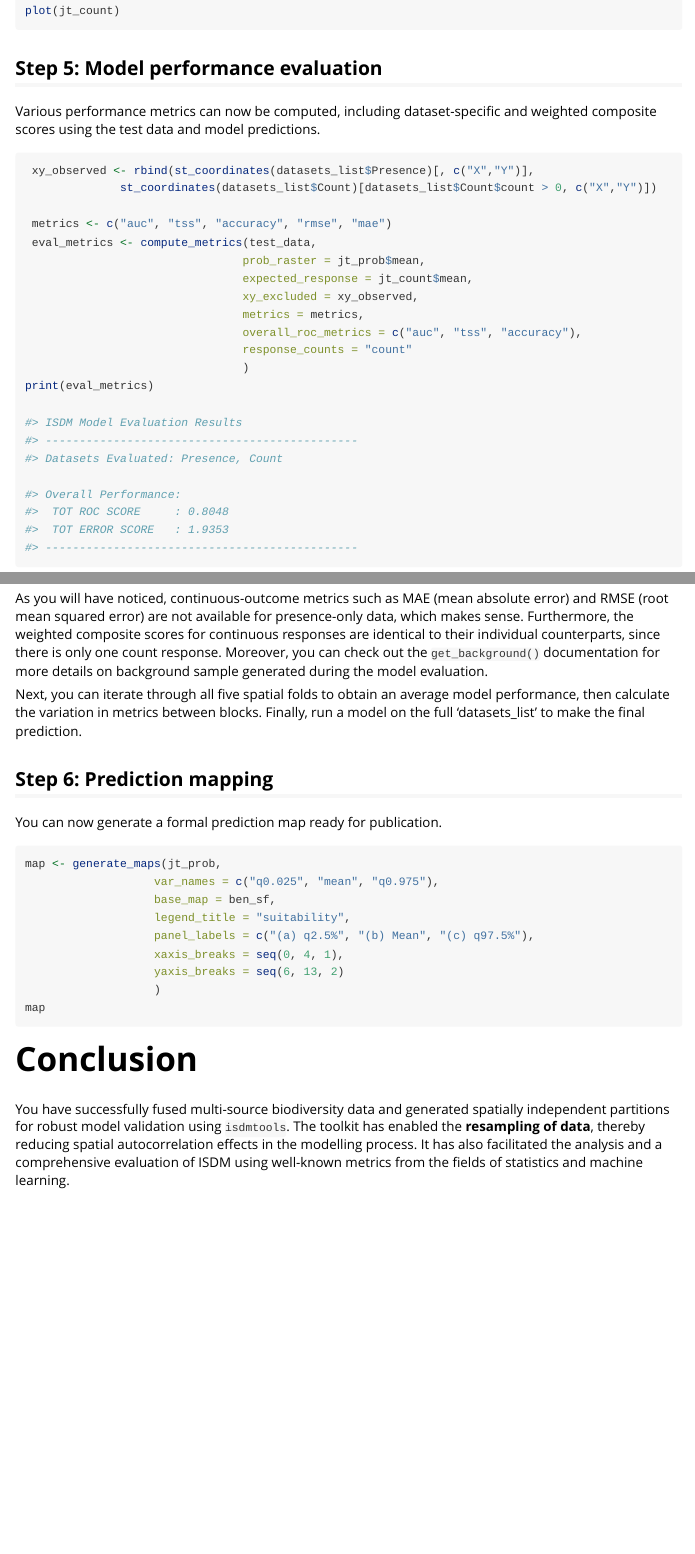
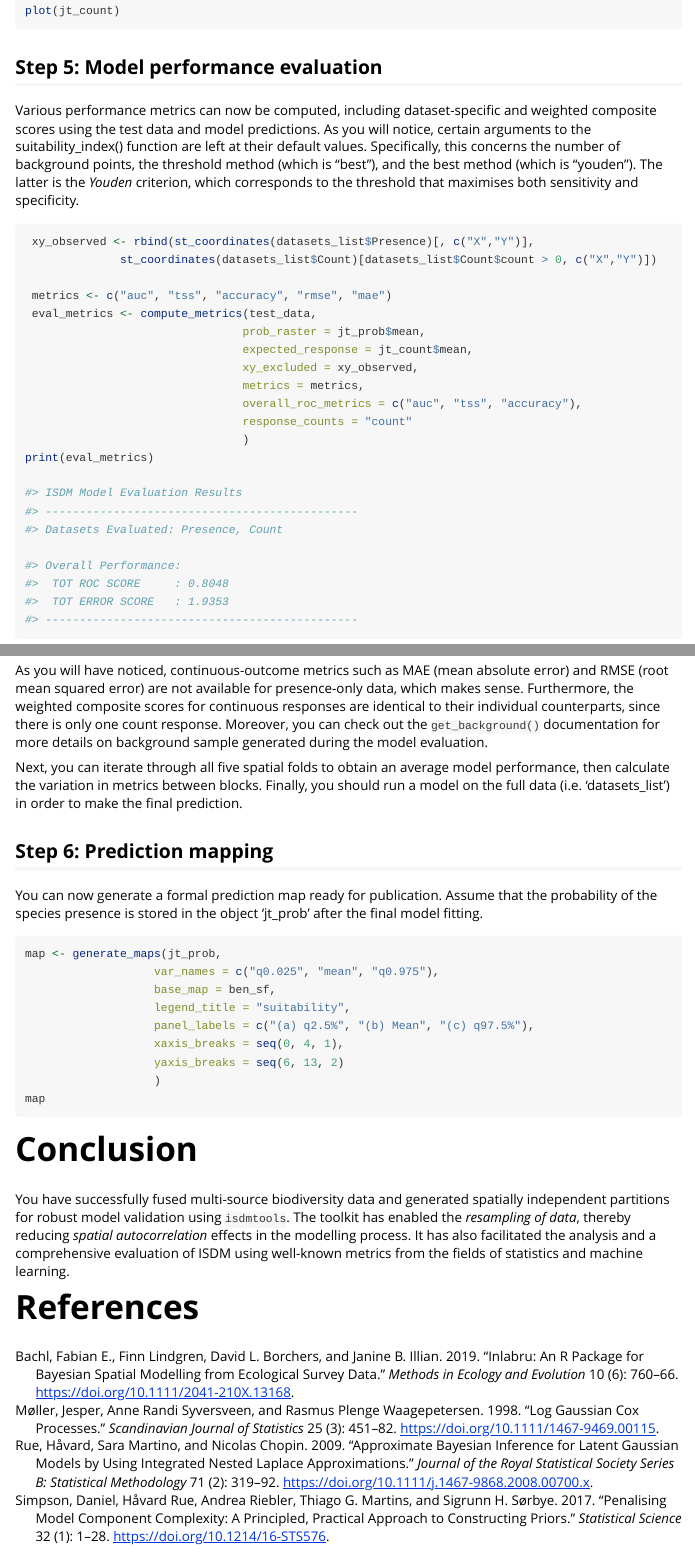
Before and after one commit to sodeidelphonse/isdmtools, an R Markdown document (vignettes/isdm-workflow.Rmd): the page in a window 1100 px wide, from 3320 px down before the commit and from 3670 px down after it, so that both start at the same text, and a second part further down, joined at a grey line. Rendered offline with R 4.5, knitr and Pandoc, with nearby package versions; some code elsewhere in the file could not run offline.

Commit message:
Improved vignettes content

````diff
--- /dev/null
+++ b/inst/REFERENCES.bib
@@ -0,0 +1,59 @@
+@article{bachl_inlabru_2019,
+  title = {Inlabru: An {{R}} Package for {{Bayesian}} Spatial Modelling from Ecological Survey Data},
+  shorttitle = {Inlabru},
+  author = {Bachl, Fabian E. and Lindgren, Finn and Borchers, David L. and Illian, Janine B.},
+  year = {2019},
+  journal = {Methods in Ecology and Evolution},
+  volume = {10},
+  number = {6},
+  pages = {760--766},
+  issn = {2041-210X},
+  doi = {10.1111/2041-210X.13168},
+  urldate = {2023-10-25},
+  keywords = {Bayesian inference,georeferenced data,point process,spatial count,spatial modelling},
+  file = {C:\Users\HP\Zotero\storage\WFL8VUV7\Bachl et al. - 2019 - inlabru an R package for Bayesian spatial modelli.pdf}
+}
+
+@article{moller_log_1998,
+  title = {Log {{Gaussian Cox Processes}}},
+  author = {M{\o}ller, Jesper and Syversveen, Anne Randi and Waagepetersen, Rasmus Plenge},
+  year = {1998},
+  journal = {Scandinavian Journal of Statistics},
+  volume = {25},
+  number = {3},
+  pages = {451--482},
+  issn = {1467-9469},
+  doi = {10.1111/1467-9469.00115},
+  urldate = {2023-11-06},
+  keywords = {empirical Bayesian inference,ergodicity,Markov chain Monte Carlo,Metropolis-adjusted Langevin algorithm,multivariate Cox processes,Neyman-Scott processes,pair correlation function,parameter estimation,spatial point processes,third-order properties}
+}
+
+@article{simpson_penalising_2017,
+  title = {Penalising {{Model Component Complexity}}: {{A Principled}}, {{Practical Approach}} to {{Constructing Priors}}},
+  shorttitle = {Penalising {{Model Component Complexity}}},
+  author = {Simpson, Daniel and Rue, H{\aa}vard and Riebler, Andrea and Martins, Thiago G. and S{\o}rbye, Sigrunn H.},
+  year = {2017},
+  month = feb,
+  journal = {Statistical Science},
+  volume = {32},
+  number = {1},
+  pages = {1--28},
+  publisher = {Institute of Mathematical Statistics},
+  issn = {0883-4237, 2168-8745},
+  doi = {10.1214/16-STS576},
+  urldate = {2023-11-28},
+  keywords = {Bayesian theory,disease mapping,hierarchical models,information geometry,interpretable prior distributions,prior on correlation matrices}
+}
+
+@article{rue_approximate_2009,
+  title = {Approximate {{Bayesian}} Inference for Latent {{Gaussian}} Models by Using Integrated Nested {{Laplace}} Approximations},
+  author = {Rue, H{\aa}vard and Martino, Sara and Chopin, Nicolas},
+  year = {2009},
+  journal = {Journal of the Royal Statistical Society Series B: Statistical Methodology},
+  volume = {71},
+  number = {2},
+  pages = {319--392},
+  publisher = {Oxford University Press},
+  doi = {10.1111/j.1467-9868.2008.00700.x},
+  urldate = {2023-11-28}
+}
--- a/vignettes/isdm-workflow.Rmd
+++ b/vignettes/isdm-workflow.Rmd
@@ -2,6 +2,7 @@
 title: "ISDM Evaluation Workflow"
 date: "Generated on `r Sys.Date()`"
 author: "Akoeugnigan Idelphonse SODE"
+bibliography: ../inst/REFERENCES.bib
 output: rmarkdown::html_vignette
 vignette: >
   %\VignetteIndexEntry{ISDM Evaluation Workflow}
@@ -176,7 +186,7 @@ plot(jt_count)
 
 ## Step 5: Model performance evaluation
 
-Various performance metrics can now be computed, including dataset-specific and weighted composite scores using the test data and model predictions.
+Various performance metrics can now be computed, including dataset-specific and weighted composite scores using the test data and model predictions. As you will notice, certain arguments to the suitability_index() function are left at their default values. Specifically, this concerns the number of background points, the threshold method (which is "best"), and the best method (which is "youden"). The latter is the *Youden* criterion, which corresponds to the threshold that maximises both sensitivity and specificity.
 
 ```{r evaluation,  eval = FALSE}
  xy_observed <- rbind(st_coordinates(datasets_list$Presence)[, c("X","Y")],
@@ -241,11 +251,11 @@ summary(eval_metrics)
 
 As you will have noticed, continuous-outcome metrics such as MAE (mean absolute error) and RMSE (root mean squared error) are not available for presence-only data, which makes sense. Furthermore, the weighted composite scores for continuous responses are identical to their individual counterparts, since there is only one count response. Moreover, you can check out the [`get_background()`](../reference/get_background.html) documentation for more details on background sample generated during the model evaluation.
 
-Next, you can iterate through all five spatial folds to obtain an average model performance, then calculate the variation in metrics between blocks. Finally, run a model on the full 'datasets_list' to make the final prediction.
+Next, you can iterate through all five spatial folds to obtain an average model performance, then calculate the variation in metrics between blocks. Finally, you should run a model on the full data (i.e. 'datasets_list') in order to make the final prediction.
 
 ## Step 6: Prediction mapping
 
-You can now generate a formal prediction map ready for publication.
+You can now generate a formal prediction map ready for publication. Assume that the probability of the species presence is stored in the object 'jt_prob' after the final model fitting.
 
 ```{r maps, eval = exists("jt_prob")}
 map <- generate_maps(jt_prob,
````
Also changed, not shown: vignettes/isdmtools.Rmd (+6 -8 lines), vignettes/isdm-workflow.Rmd (37 more changed lines).
